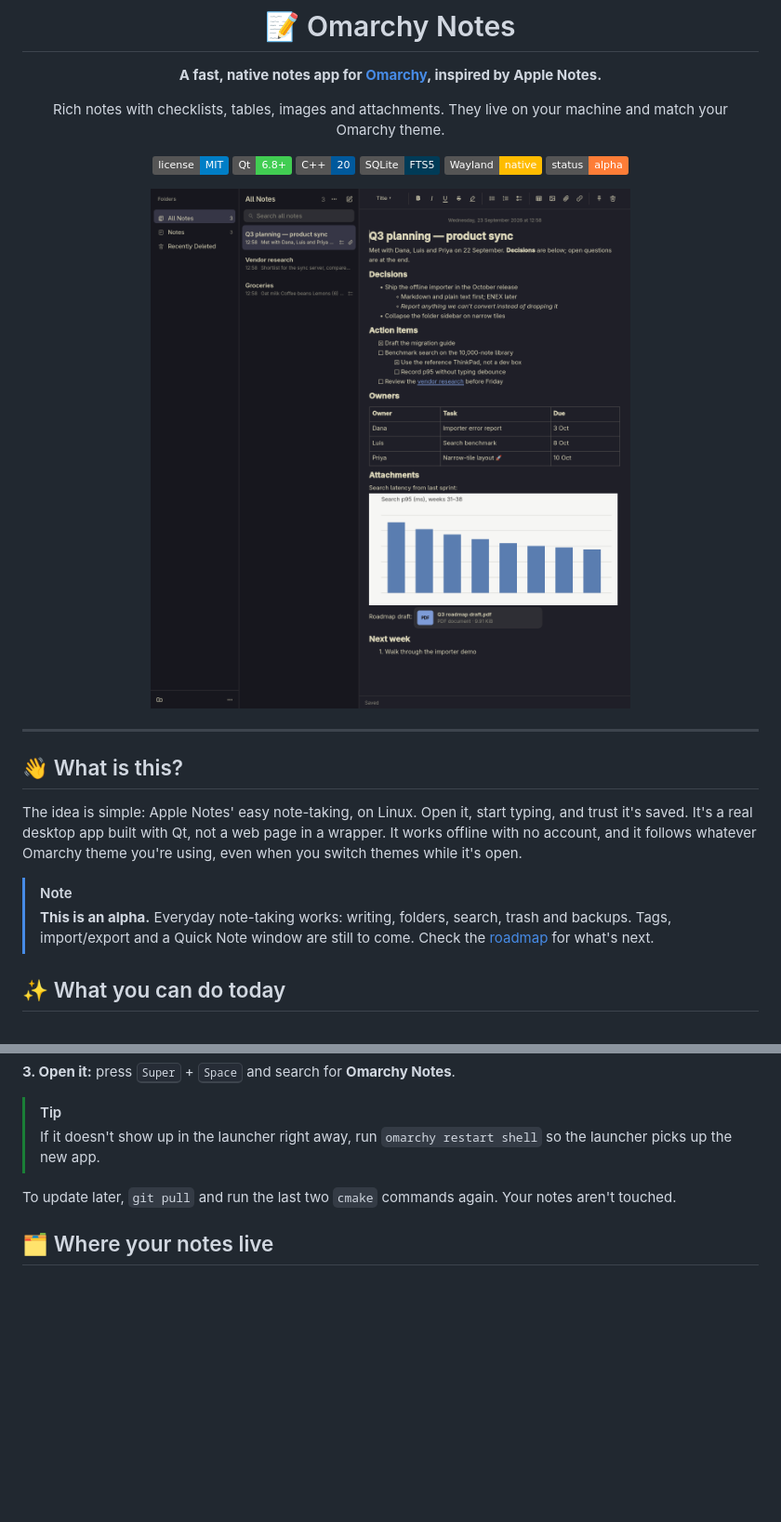
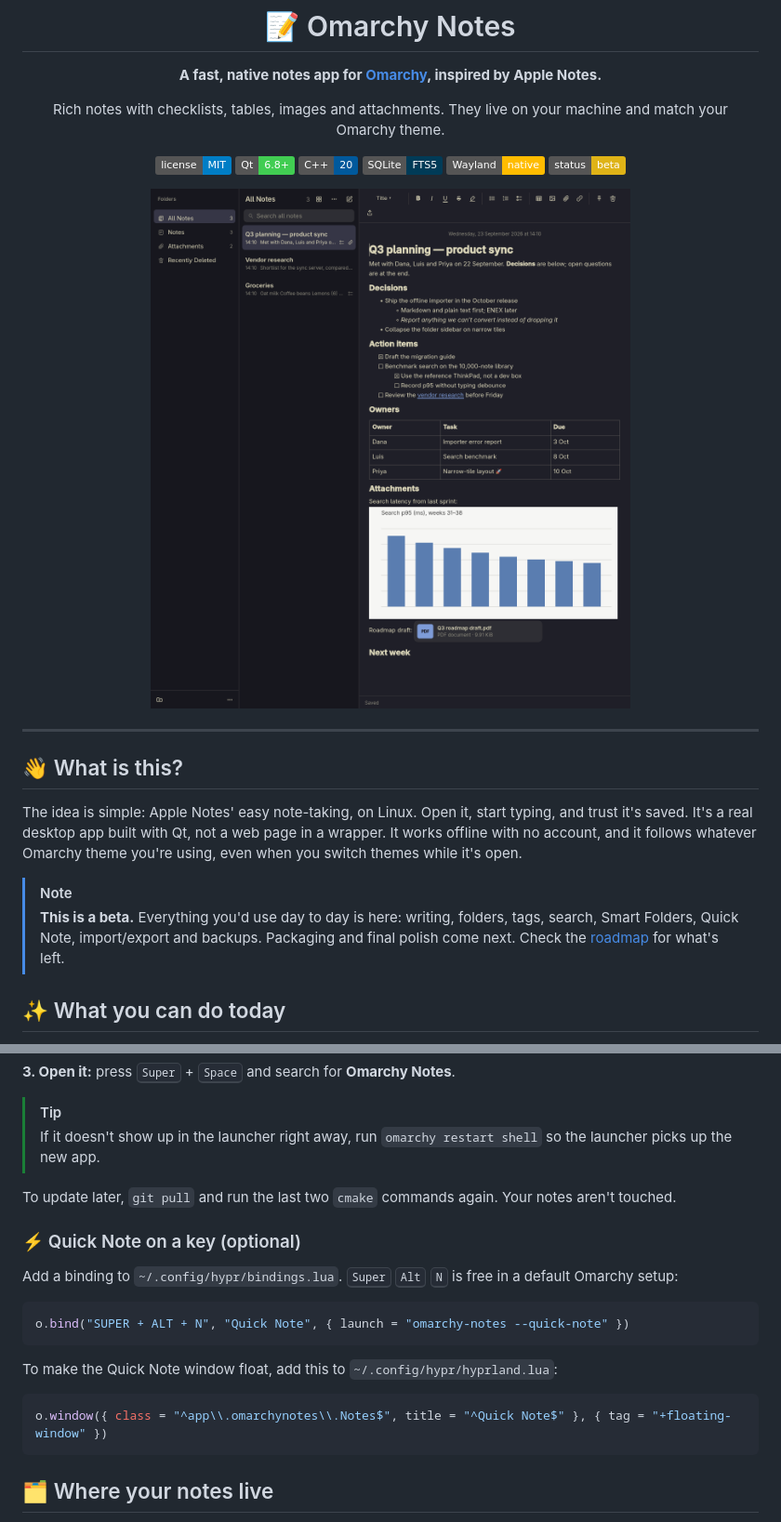
Before and after one commit to last-refuge/omarchy-notes, a Markdown page: README.md, 2 parts joined by grey strips. Shown at 93% size. GitHub-like rendering; pictures changed too: docs/images/screenshot-dark.png; badges without logos; blank space fills up the shorter version.

````diff
--- a/README.md
+++ b/README.md
@@ -11,7 +11,7 @@ Rich notes with checklists, tables, images and attachments. They live on your ma
 ![C++20](https://img.shields.io/badge/C%2B%2B-20-00599c?logo=cplusplus&logoColor=white)
 ![SQLite](https://img.shields.io/badge/SQLite-FTS5-003b57?logo=sqlite&logoColor=white)
 ![Wayland](https://img.shields.io/badge/Wayland-native-ffbc00)
-![Status](https://img.shields.io/badge/status-alpha-orange)
+![Status](https://img.shields.io/badge/status-beta-yellow)
 
 <img src="docs/images/screenshot-dark.png" alt="Omarchy Notes showing a meeting note with headings, nested lists, checklists, a table, a chart image and a PDF attachment, in the Kanagawa theme" width="820">
 
@@ -24,7 +24,7 @@ Rich notes with checklists, tables, images and attachments. They live on your ma
 The idea is simple: Apple Notes' easy note-taking, on Linux. Open it, start typing, and trust it's saved. It's a real desktop app built with Qt, not a web page in a wrapper. It works offline with no account, and it follows whatever Omarchy theme you're using, even when you switch themes while it's open.
 
 > [!NOTE]
-> **This is an alpha.** Everyday note-taking works: writing, folders, search, trash and backups. Tags, import/export and a Quick Note window are still to come. Check the [roadmap](#-roadmap) for what's next.
+> **This is a beta.** Everything you'd use day to day is here: writing, folders, tags, search, Smart Folders, Quick Note, import/export and backups. Packaging and final polish come next. Check the [roadmap](#-roadmap) for what's left.
 
 ## ✨ What you can do today
 
@@ -73,6 +78,20 @@ That puts `omarchy-notes` in `~/.local/bin` and adds it to your app launcher.
 
 To update later, `git pull` and run the last two `cmake` commands again. Your notes aren't touched.
 
+### ⚡ Quick Note on a key (optional)
+
+Add a binding to `~/.config/hypr/bindings.lua`. <kbd>Super</kbd> <kbd>Alt</kbd> <kbd>N</kbd> is free in a default Omarchy setup:
+
+```lua
+o.bind("SUPER + ALT + N", "Quick Note", { launch = "omarchy-notes --quick-note" })
+```
+
+To make the Quick Note window float, add this to `~/.config/hypr/hyprland.lua`:
+
+```lua
+o.window({ class = "^app\\.omarchynotes\\.Notes$", title = "^Quick Note$" }, { tag = "+floating-window" })
+```
+
 ## 🗂️ Where your notes live
 
 Everything is stored in `~/.local/share/omarchy-notes/`: an SQLite database for your notes, plus a folder of attached files. Reinstalling or removing the app never touches it.
````
Also changed, not shown: other parts of README.md (+12 -5 lines), 17 other files.
